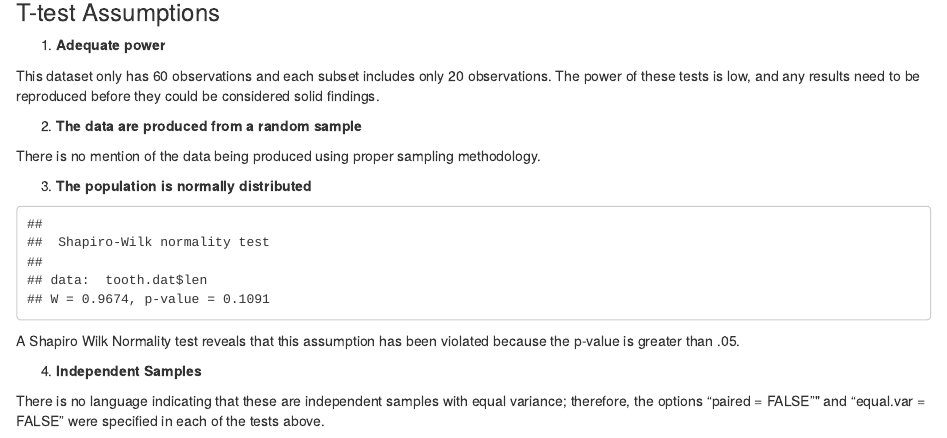
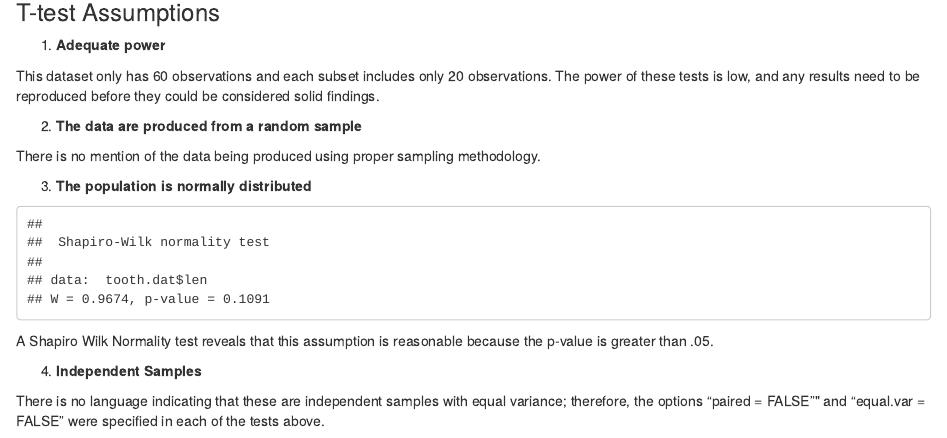
Before and after one commit to Dripdrop12/Statistical_Inference, an R Markdown document (StatInf_Project2.Rmd): the page in a window 1100 px wide, from 2750 px down. The pictures show the output file StatInf_Project2.html that the author committed with the source, opened offline.

Commit message:
update to shapiro.test

````diff
--- a/StatInf_Project2.Rmd
+++ b/StatInf_Project2.Rmd
@@ -2,7 +2,7 @@
 title: "Statistical Inference - The Effect of Vitamin C on Tooth Growth in Guinea Pigs"
 author: "Jonathan Hill, MPA"
 date: "Wednesday, April 22, 2015"
-output: word_document
+output: html_document
 ---
 ## Load necessary R packages and the ToothGrowth dataset
 ```{r,warning=FALSE}
@@ -85,7 +85,7 @@ There is no mention of the data being produced using proper sampling methodology
 shapiro.test(x = tooth.dat$len)
 ```
 
-A Shapiro Wilk Normality test reveals that this assumption has been violated because the p-value is greater than .05.
+A Shapiro Wilk Normality test reveals that this assumption is reasonable because the p-value is greater than .05.
 
 4. **Independent Samples**
 
````
Also changed, not shown: StatInf_Project2.html, StatInf_Project2.pdf, 1 other file.
